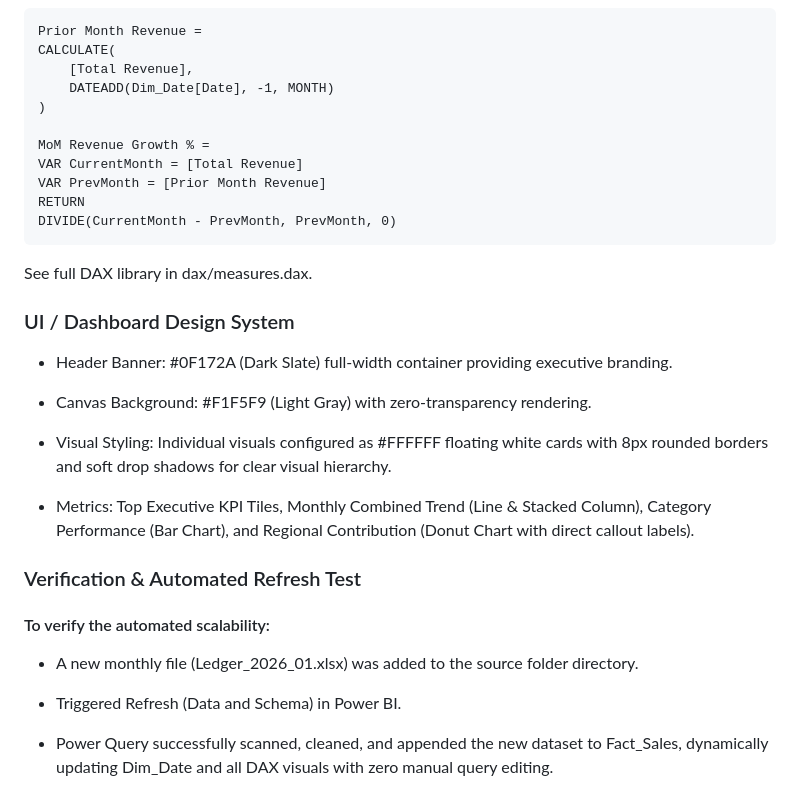
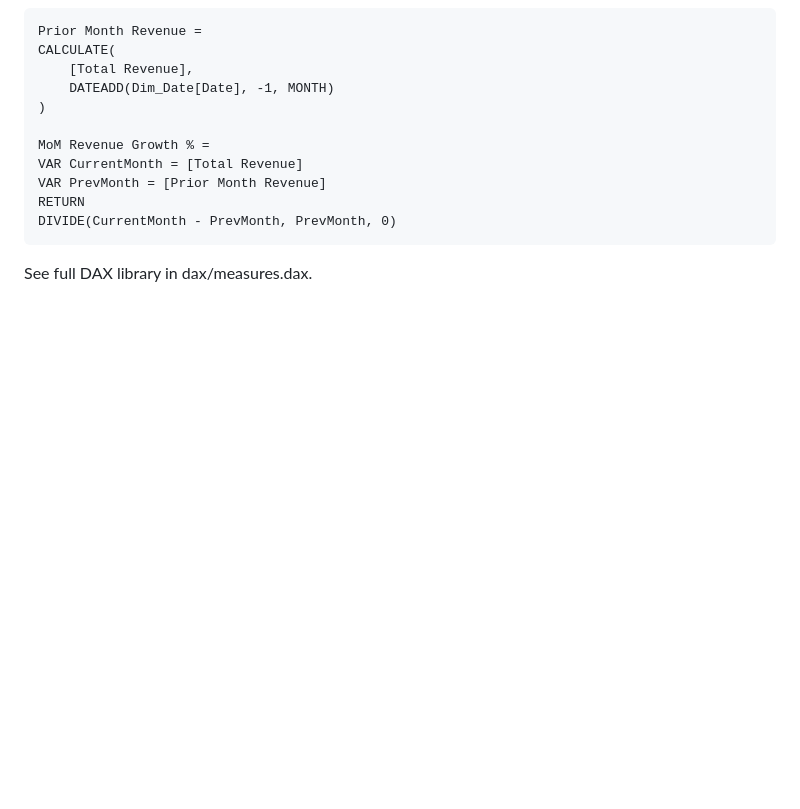
Before and after one commit to tsylanaatadbwen/Portfolio-Projects, a Markdown page: Ledger Analytics Pipeline/README.md, the part around the change. GitHub-like rendering; blank space fills up the shorter version.

````diff
--- a/Ledger Analytics Pipeline/README.md
+++ b/Ledger Analytics Pipeline/README.md
@@ -76,23 +76,3 @@ DIVIDE(CurrentMonth - PrevMonth, PrevMonth, 0)
 ```
 
 See full DAX library in dax/measures.dax.
-
-### UI / Dashboard Design System
-
-- Header Banner: #0F172A (Dark Slate) full-width container providing executive branding.
-
-- Canvas Background: #F1F5F9 (Light Gray) with zero-transparency rendering.
-
-- Visual Styling: Individual visuals configured as #FFFFFF floating white cards with 8px rounded borders and soft drop shadows for clear visual hierarchy.
-
-- Metrics: Top Executive KPI Tiles, Monthly Combined Trend (Line & Stacked Column), Category Performance (Bar Chart), and Regional Contribution (Donut Chart with direct callout labels).
-
-### Verification & Automated Refresh Test
-
-#### To verify the automated scalability:
-
-- A new monthly file (Ledger_2026_01.xlsx) was added to the source folder directory.
-
-- Triggered Refresh (Data and Schema) in Power BI.
-
-- Power Query successfully scanned, cleaned, and appended the new dataset to Fact_Sales, dynamically updating Dim_Date and all DAX visuals with zero manual query editing.
````
